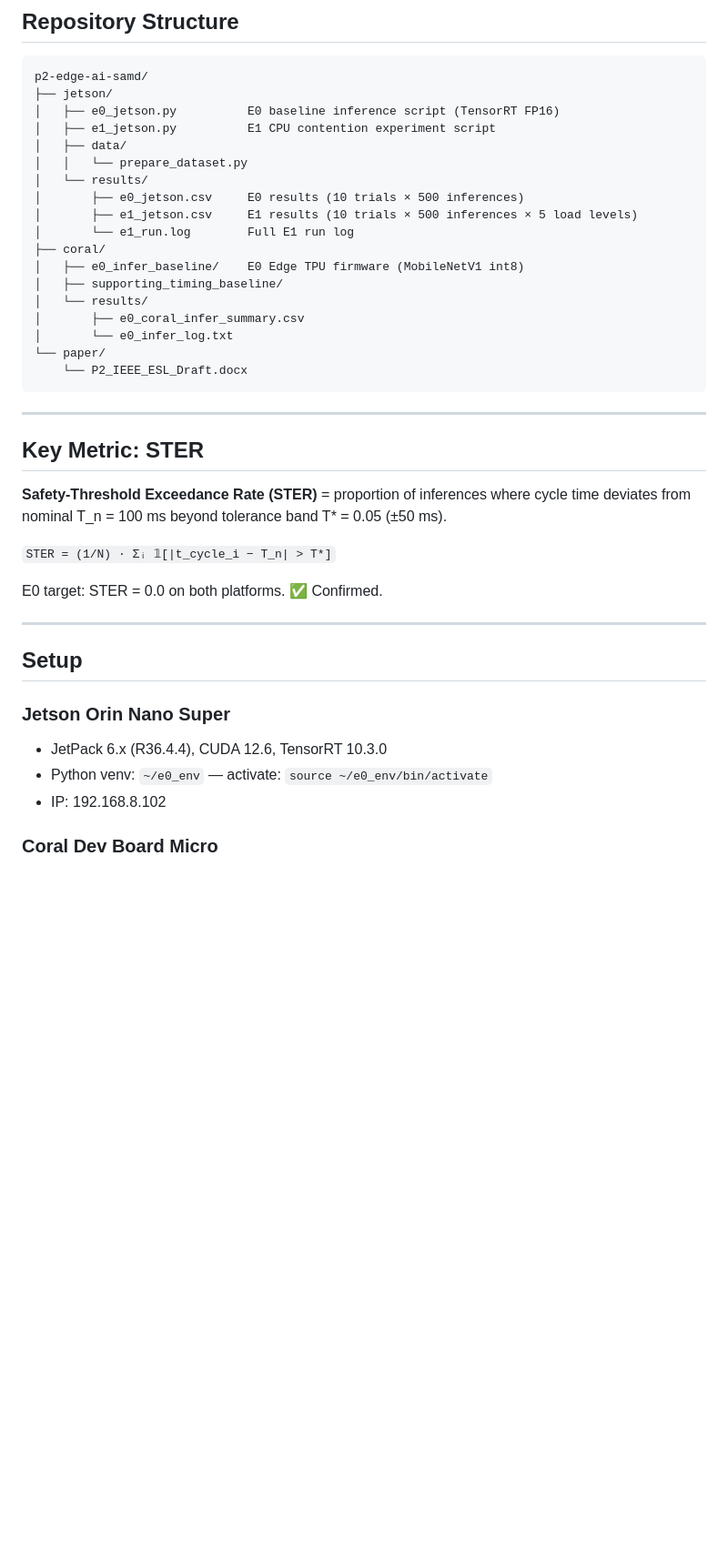
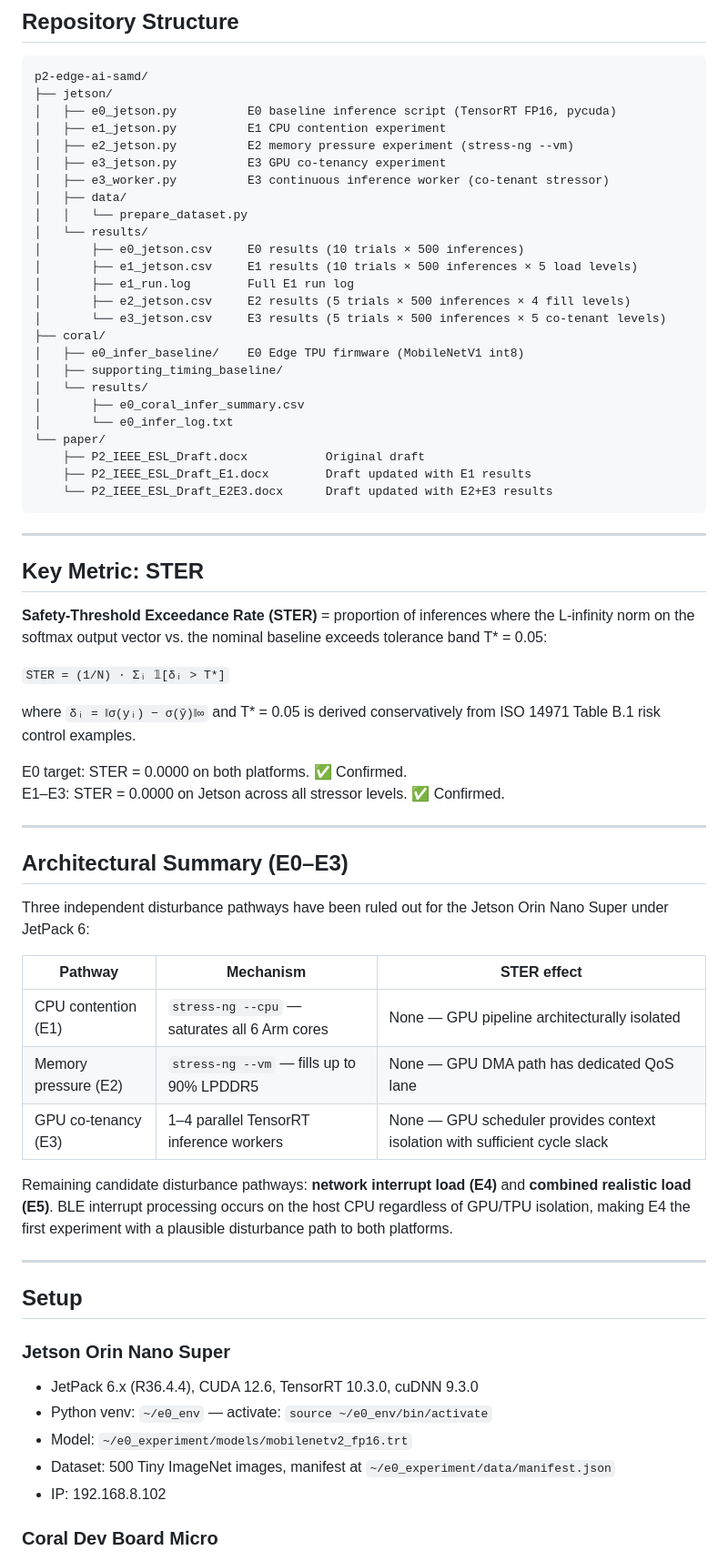
Before and after one commit to akulswami/p2-edge-ai-samd, a Markdown page: README.md, the part around one of its changes. Shown at 91% size. Drawn GitHub-style; blank space fills up the shorter version.

Commit message:
README: update with E2 + E3 results, fix STER formula, add architectural summary

````diff
--- a/README.md
+++ b/README.md
@@ -74,14 +112,19 @@ Coral E1 architectural isolation test pending (Edge TPU on dedicated SRAM expect
 ```
 p2-edge-ai-samd/
 ├── jetson/
-│   ├── e0_jetson.py          E0 baseline inference script (TensorRT FP16)
-│   ├── e1_jetson.py          E1 CPU contention experiment script
+│   ├── e0_jetson.py          E0 baseline inference script (TensorRT FP16, pycuda)
+│   ├── e1_jetson.py          E1 CPU contention experiment
+│   ├── e2_jetson.py          E2 memory pressure experiment (stress-ng --vm)
+│   ├── e3_jetson.py          E3 GPU co-tenancy experiment
+│   ├── e3_worker.py          E3 continuous inference worker (co-tenant stressor)
 │   ├── data/
 │   │   └── prepare_dataset.py
 │   └── results/
 │       ├── e0_jetson.csv     E0 results (10 trials × 500 inferences)
 │       ├── e1_jetson.csv     E1 results (10 trials × 500 inferences × 5 load levels)
-│       └── e1_run.log        Full E1 run log
+│       ├── e1_run.log        Full E1 run log
+│       ├── e2_jetson.csv     E2 results (5 trials × 500 inferences × 4 fill levels)
+│       └── e3_jetson.csv     E3 results (5 trials × 500 inferences × 5 co-tenant levels)
 ├── coral/
 │   ├── e0_infer_baseline/    E0 Edge TPU firmware (MobileNetV1 int8)
 │   ├── supporting_timing_baseline/
@@ -89,26 +132,47 @@ p2-edge-ai-samd/
 │       ├── e0_coral_infer_summary.csv
 │       └── e0_infer_log.txt
 └── paper/
-    └── P2_IEEE_ESL_Draft.docx
+    ├── P2_IEEE_ESL_Draft.docx           Original draft
+    ├── P2_IEEE_ESL_Draft_E1.docx        Draft updated with E1 results
+    └── P2_IEEE_ESL_Draft_E2E3.docx      Draft updated with E2+E3 results
 ```
 
 ---
 
 ## Key Metric: STER
 
-**Safety-Threshold Exceedance Rate (STER)** = proportion of inferences where cycle time deviates from nominal T_n = 100 ms beyond tolerance band T* = 0.05 (±50 ms).
+**Safety-Threshold Exceedance Rate (STER)** = proportion of inferences where the L-infinity norm on the softmax output vector vs. the nominal baseline exceeds tolerance band T* = 0.05:
 
-`STER = (1/N) · Σᵢ 𝟙[|t_cycle_i − T_n| > T*]`
+`STER = (1/N) · Σᵢ 𝟙[δᵢ > T*]`
 
-E0 target: STER = 0.0 on both platforms. ✅ Confirmed.
+where `δᵢ = ‖σ(yᵢ) − σ(ȳ)‖∞` and T* = 0.05 is derived conservatively from ISO 14971 Table B.1 risk control examples.
+
+E0 target: STER = 0.0000 on both platforms. ✅ Confirmed.
+E1–E3: STER = 0.0000 on Jetson across all stressor levels. ✅ Confirmed.
+
+---
+
+## Architectural Summary (E0–E3)
+
+Three independent disturbance pathways have been ruled out for the Jetson Orin Nano Super under JetPack 6:
+
+| Pathway | Mechanism | STER effect |
+|---|---|---|
+| CPU contention (E1) | `stress-ng --cpu` — saturates all 6 Arm cores | None — GPU pipeline architecturally isolated |
+| Memory pressure (E2) | `stress-ng --vm` — fills up to 90% LPDDR5 | None — GPU DMA path has dedicated QoS lane |
+| GPU co-tenancy (E3) | 1–4 parallel TensorRT inference workers | None — GPU scheduler provides context isolation with sufficient cycle slack |
+
+Remaining candidate disturbance pathways: **network interrupt load (E4)** and **combined realistic load (E5)**. BLE interrupt processing occurs on the host CPU regardless of GPU/TPU isolation, making E4 the first experiment with a plausible disturbance path to both platforms.
 
 ---
 
 ## Setup
 
 ### Jetson Orin Nano Super
-- JetPack 6.x (R36.4.4), CUDA 12.6, TensorRT 10.3.0
+- JetPack 6.x (R36.4.4), CUDA 12.6, TensorRT 10.3.0, cuDNN 9.3.0
 - Python venv: `~/e0_env` — activate: `source ~/e0_env/bin/activate`
+- Model: `~/e0_experiment/models/mobilenetv2_fp16.trt`
+- Dataset: 500 Tiny ImageNet images, manifest at `~/e0_experiment/data/manifest.json`
 - IP: 192.168.8.102
 
 ### Coral Dev Board Micro
````
Also changed, not shown: other parts of README.md (+49 -9 lines).
